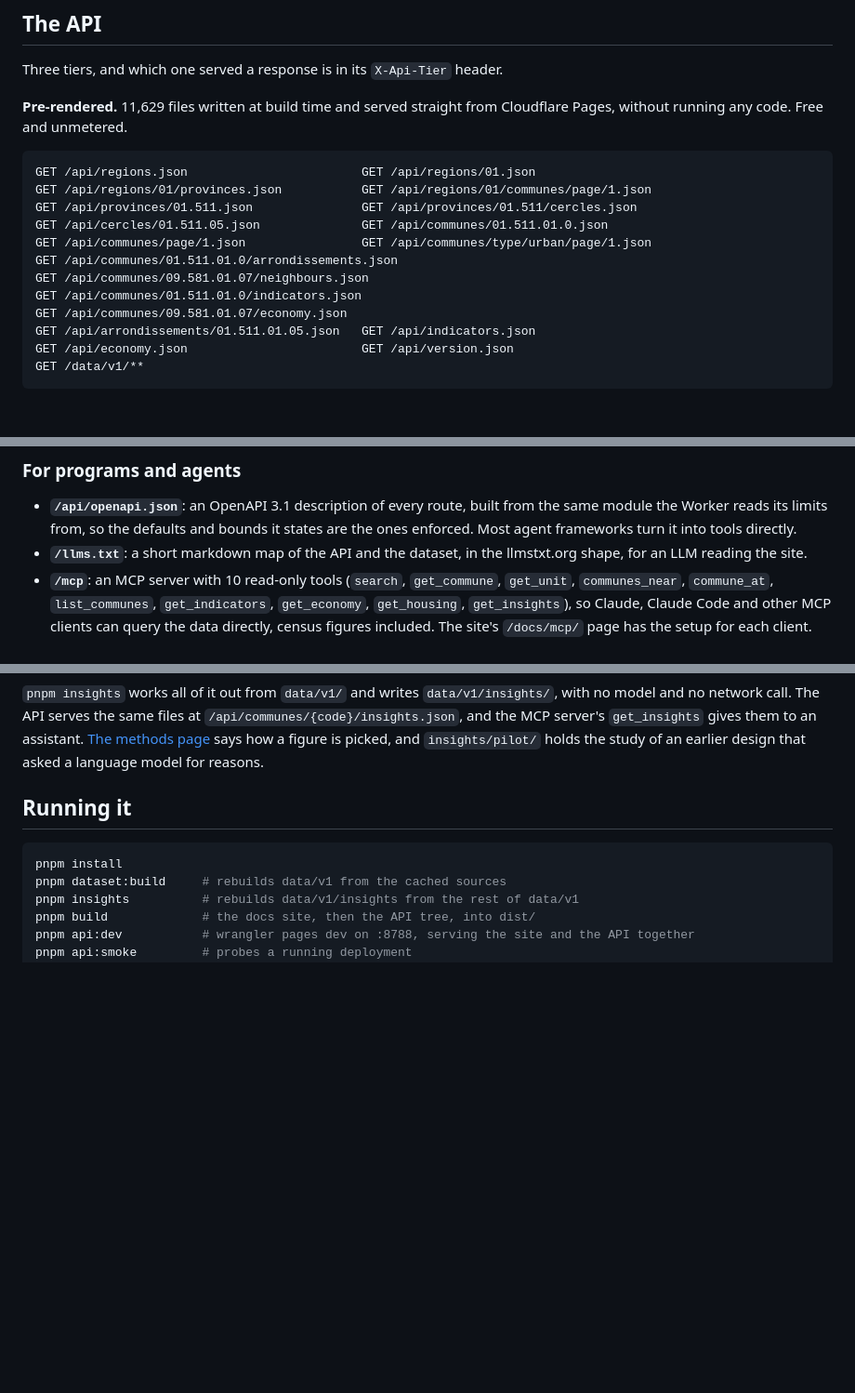
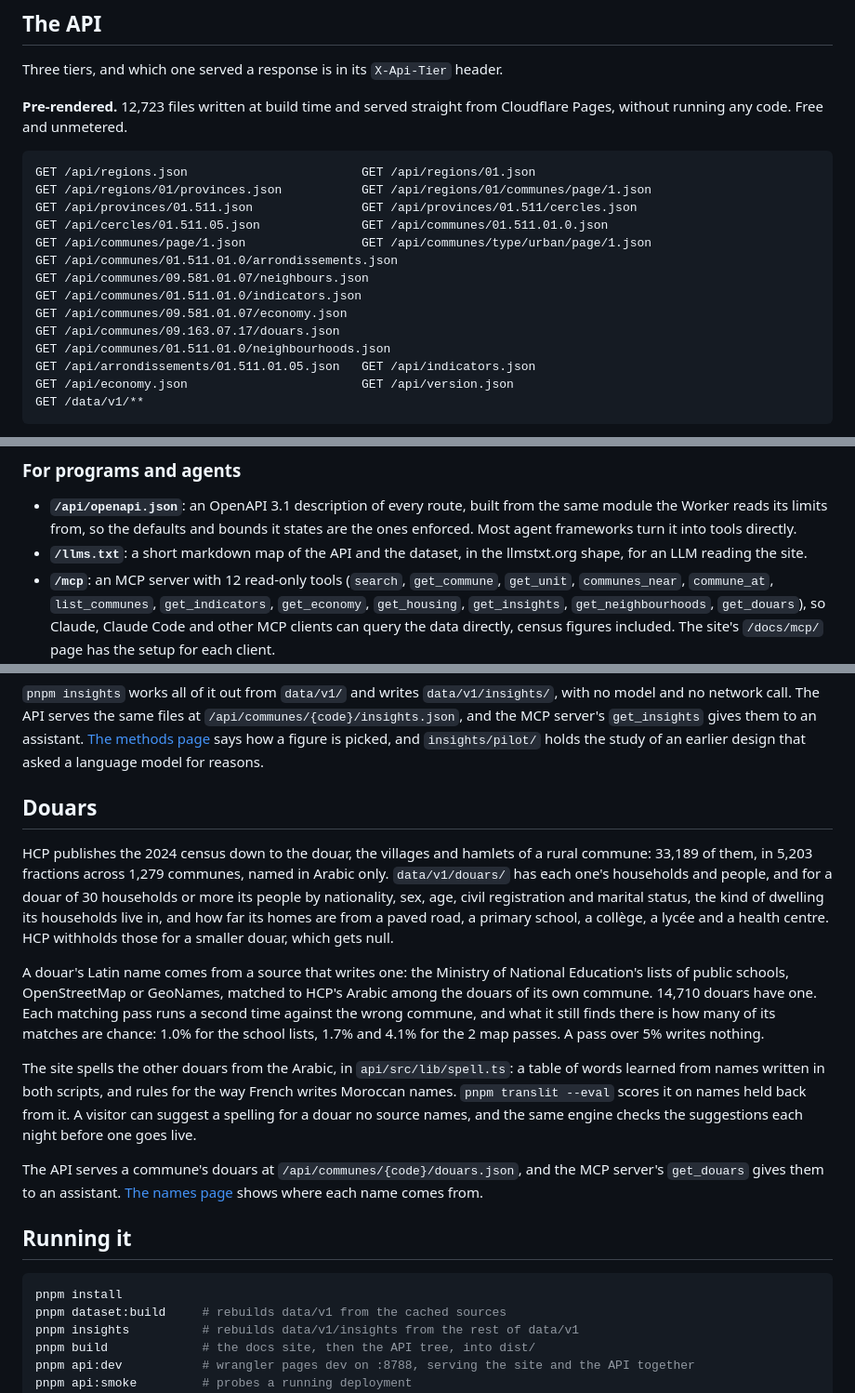
Before and after one commit to zkousama/morocco-communes, a Markdown page: README.md, 3 parts joined by grey strips. Shown at 93% size. Rendered like a GitHub page; blank space fills up the shorter version.

Commit message:
readme covers douars

````diff
--- a/README.md
+++ b/README.md
@@ -42,7 +44,7 @@ than committed.
 
 Three tiers, and which one served a response is in its `X-Api-Tier` header.
 
-**Pre-rendered.** 11,629 files written at build time and served straight from
+**Pre-rendered.** 12,723 files written at build time and served straight from
 Cloudflare Pages, without running any code. Free and unmetered.
 
 ```
@@ -55,6 +57,8 @@ GET /api/communes/01.511.01.0/arrondissements.json
 GET /api/communes/09.581.01.07/neighbours.json
 GET /api/communes/01.511.01.0/indicators.json
 GET /api/communes/09.581.01.07/economy.json
+GET /api/communes/09.163.07.17/douars.json
+GET /api/communes/01.511.01.0/neighbourhoods.json
 GET /api/arrondissements/01.511.01.05.json   GET /api/indicators.json
 GET /api/economy.json                        GET /api/version.json
 GET /data/v1/**
@@ -127,9 +132,9 @@ Full reference: [`api/README.md`](api/README.md).
   the ones enforced. Most agent frameworks turn it into tools directly.
 - **`/llms.txt`**: a short markdown map of the API and the dataset, in the llmstxt.org
   shape, for an LLM reading the site.
-- **`/mcp`**: an MCP server with 10 read-only tools (`search`, `get_commune`, `get_unit`,
+- **`/mcp`**: an MCP server with 12 read-only tools (`search`, `get_commune`, `get_unit`,
   `communes_near`, `commune_at`, `list_communes`, `get_indicators`, `get_economy`,
-  `get_housing`, `get_insights`), so
+  `get_housing`, `get_insights`, `get_neighbourhoods`, `get_douars`), so
   Claude, Claude Code and other MCP clients can query the data directly, census figures
   included. The site's `/docs/mcp/` page has the setup for each client.
 
@@ -213,6 +218,33 @@ model and no network call. The API serves the same files at
 assistant. [The methods page](https://communes.pages.dev/docs/insights/) says how a figure is
 picked, and `insights/pilot/` holds the study of an earlier design that asked a language
 model for reasons.
+
+## Douars
+
+HCP publishes the 2024 census down to the douar, the villages and hamlets of a rural
+commune: 33,189 of them, in 5,203 fractions across 1,279 communes, named in Arabic only.
+`data/v1/douars/` has each one's households and people, and for a douar of 30 households
+or more its people by nationality, sex, age, civil registration and marital status, the
+kind of dwelling its households live in, and how far its homes are from a paved road, a
+primary school, a collège, a lycée and a health centre. HCP withholds those for a smaller douar, which gets null.
+
+A douar's Latin name comes from a source that writes one: the Ministry of National
+Education's lists of public schools, OpenStreetMap or GeoNames, matched to HCP's Arabic
+among the douars of its own commune. 14,710 douars have one. Each matching pass runs a
+second time against the wrong commune, and what it still finds there is how many of its
+matches are chance: 1.0% for the school lists, 1.7% and 4.1% for the 2 map passes. A pass
+over 5% writes nothing.
+
+The site spells the other douars from the Arabic, in `api/src/lib/spell.ts`: a table of
+words learned from names written in both scripts, and rules for the way French writes
+Moroccan names.
+`pnpm translit --eval` scores it on names held back from it. A visitor can suggest a
+spelling for a douar no source names, and the same engine checks the suggestions each
+night before one goes live.
+
+The API serves a commune's douars at `/api/communes/{code}/douars.json`, and the MCP
+server's `get_douars` gives them to an assistant.
+[The names page](https://communes.pages.dev/docs/names/) shows where each name comes from.
 
 ## Running it
 
````
Also changed, not shown: other parts of README.md (+5 -2 lines).
